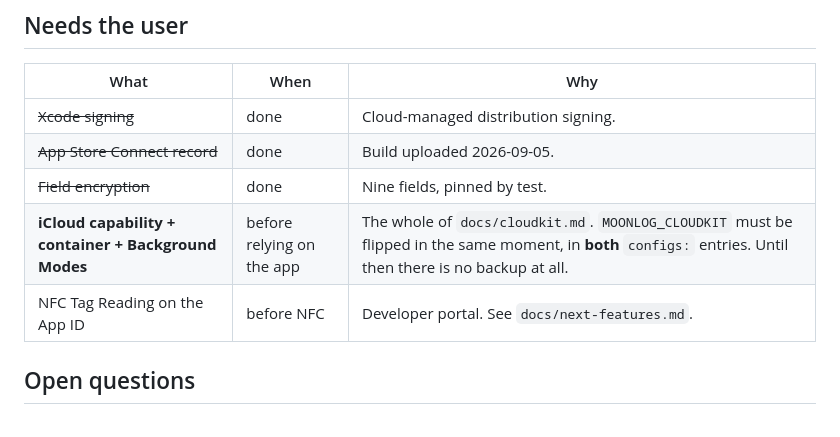
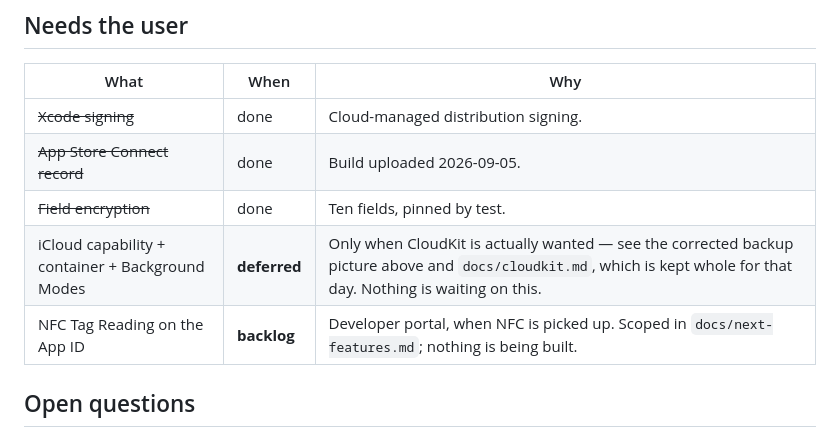
Before and after one commit to LLLlamas/Sleepy-Llamas, a Markdown page: moonlog-ios/docs/status.md, the part around the change. Drawn GitHub-style.

```diff
--- a/moonlog-ios/docs/status.md
+++ b/moonlog-ios/docs/status.md
@@ -158,9 +158,9 @@ front of the parents are fixed; what is left is listed honestly below.
 |---|---|---|
 | ~~Xcode signing~~ | done | Cloud-managed distribution signing. |
 | ~~App Store Connect record~~ | done | Build uploaded 2026-09-05. |
-| ~~Field encryption~~ | done | Nine fields, pinned by test. |
-| **iCloud capability + container + Background Modes** | before relying on the app | The whole of `docs/cloudkit.md`. `MOONLOG_CLOUDKIT` must be flipped in the same moment, in **both** `configs:` entries. Until then there is no backup at all. |
-| NFC Tag Reading on the App ID | before NFC | Developer portal. See `docs/next-features.md`. |
+| ~~Field encryption~~ | done | Ten fields, pinned by test. |
+| iCloud capability + container + Background Modes | **deferred** | Only when CloudKit is actually wanted — see the corrected backup picture above and `docs/cloudkit.md`, which is kept whole for that day. Nothing is waiting on this. |
+| NFC Tag Reading on the App ID | **backlog** | Developer portal, when NFC is picked up. Scoped in `docs/next-features.md`; nothing is being built. |
 
 ## Open questions
 
```
Also changed, not shown: moonlog-ios/docs/testflight.md (+12 -7 lines).
